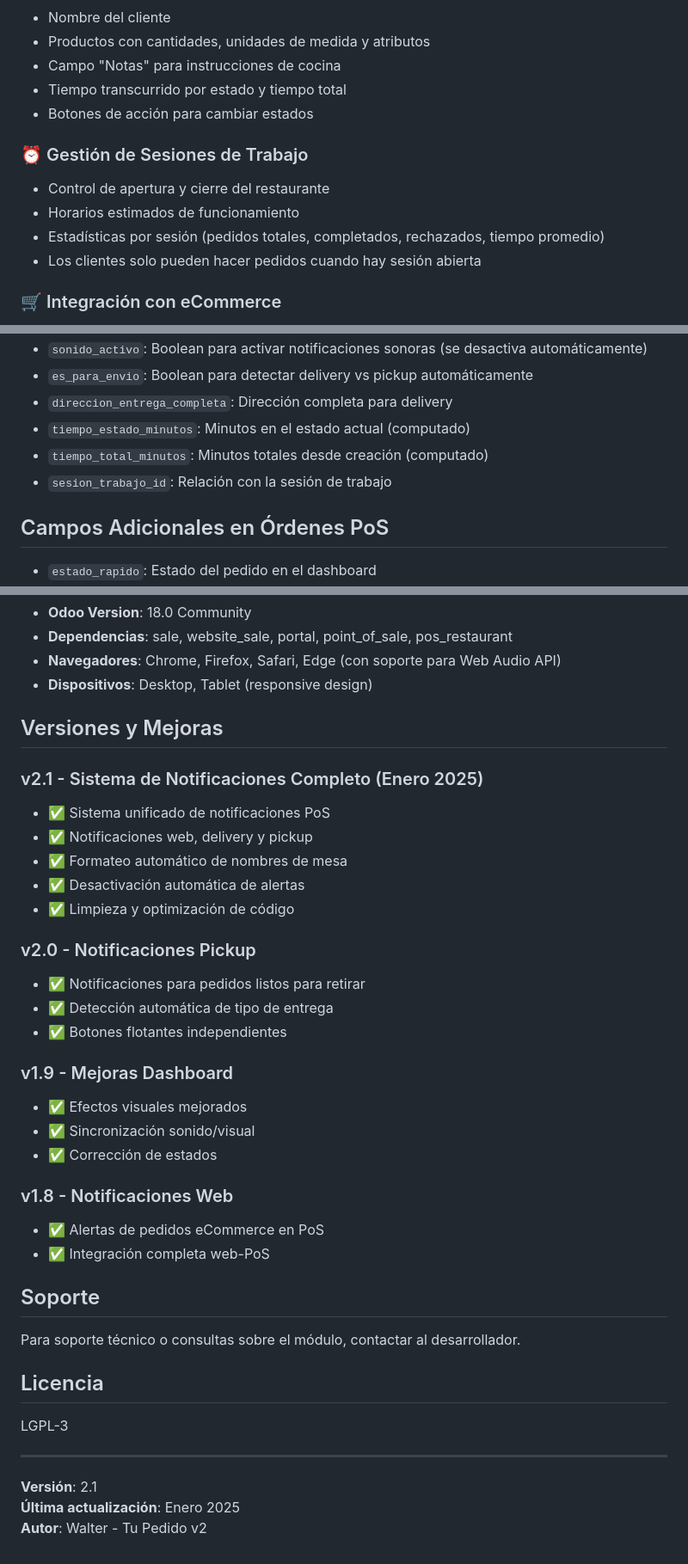
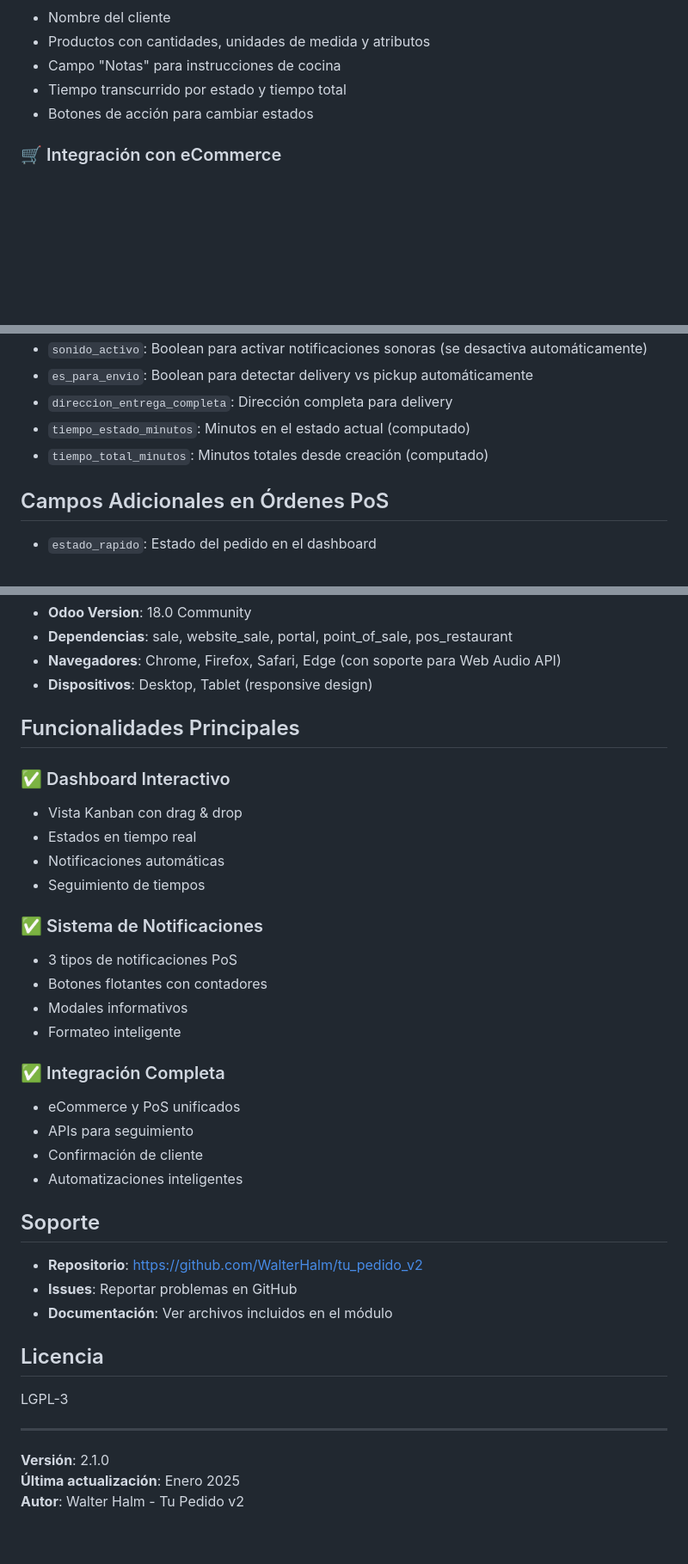
Before and after one commit to WalterHalm/tu_pedido_v2, a Markdown page: README.md, 3 parts joined by grey strips. Shown: that part at 86% size. Rendered like a GitHub page; blank space fills up the shorter version.

Commit message:
actulizacion de readme

```diff
--- a/README.md
+++ b/README.md
@@ -28,12 +28,6 @@ Sistema completo de gestión de pedidos para restaurantes de comida rápida desa
 - Tiempo transcurrido por estado y tiempo total
 - Botones de acción para cambiar estados
 
-### ⏰ Gestión de Sesiones de Trabajo
-- Control de apertura y cierre del restaurante
-- Horarios estimados de funcionamiento
-- Estadísticas por sesión (pedidos totales, completados, rechazados, tiempo promedio)
-- Los clientes solo pueden hacer pedidos cuando hay sesión abierta
-
 ### 🛒 Integración con eCommerce
 - API para verificar si el restaurante está abierto
 - Creación automática de pedidos desde el eCommerce
@@ -165,7 +159,6 @@ Widget HTML para mostrar el estado del pedido al cliente
 - `direccion_entrega_completa`: Dirección completa para delivery
 - `tiempo_estado_minutos`: Minutos en el estado actual (computado)
 - `tiempo_total_minutos`: Minutos totales desde creación (computado)
-- `sesion_trabajo_id`: Relación con la sesión de trabajo
 
 ## Campos Adicionales en Órdenes PoS
 
@@ -182,32 +175,31 @@ Widget HTML para mostrar el estado del pedido al cliente
 - **Navegadores**: Chrome, Firefox, Safari, Edge (con soporte para Web Audio API)
 - **Dispositivos**: Desktop, Tablet (responsive design)
 
-## Versiones y Mejoras
+## Funcionalidades Principales
 
-### v2.1 - Sistema de Notificaciones Completo (Enero 2025)
-- ✅ Sistema unificado de notificaciones PoS
-- ✅ Notificaciones web, delivery y pickup
-- ✅ Formateo automático de nombres de mesa
-- ✅ Desactivación automática de alertas
-- ✅ Limpieza y optimización de código
+### ✅ Dashboard Interactivo
+- Vista Kanban con drag & drop
+- Estados en tiempo real
+- Notificaciones automáticas
+- Seguimiento de tiempos
 
-### v2.0 - Notificaciones Pickup
-- ✅ Notificaciones para pedidos listos para retirar
-- ✅ Detección automática de tipo de entrega
-- ✅ Botones flotantes independientes
+### ✅ Sistema de Notificaciones
+- 3 tipos de notificaciones PoS
+- Botones flotantes con contadores
+- Modales informativos
+- Formateo inteligente
 
-### v1.9 - Mejoras Dashboard
-- ✅ Efectos visuales mejorados
-- ✅ Sincronización sonido/visual
-- ✅ Corrección de estados
-
-### v1.8 - Notificaciones Web
-- ✅ Alertas de pedidos eCommerce en PoS
-- ✅ Integración completa web-PoS
+### ✅ Integración Completa
+- eCommerce y PoS unificados
+- APIs para seguimiento
+- Confirmación de cliente
+- Automatizaciones inteligentes
 
 ## Soporte
 
-Para soporte técnico o consultas sobre el módulo, contactar al desarrollador.
+- **Repositorio**: https://github.com/WalterHalm/tu_pedido_v2
+- **Issues**: Reportar problemas en GitHub
+- **Documentación**: Ver archivos incluidos en el módulo
 
 ## Licencia
 
@@ -215,6 +207,6 @@ LGPL-3
 
 ---
 
-**Versión**: 2.1
+**Versión**: 2.1.0
 **Última actualización**: Enero 2025
-**Autor**: Walter - Tu Pedido v2
+**Autor**: Walter Halm - Tu Pedido v2
```
Also changed, not shown: other parts of README.md (+12 -12 lines).
